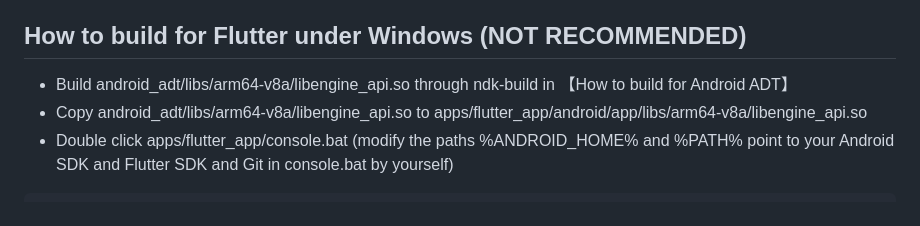
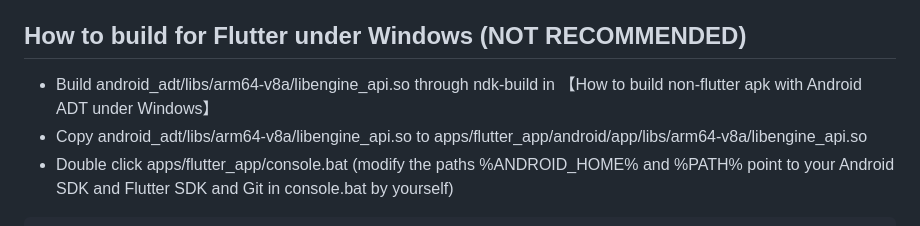
Before and after one commit to weimingtom/KrKr2-Next-no-vcpkg, a Markdown page: README.md, the part around the change. Drawn GitHub-style.

````diff
--- a/README.md
+++ b/README.md
@@ -27,7 +27,7 @@ see also https://github.com/weimingtom/KrKr2-Next-no-vcpkg/blob/master/android_a
 * Compile the non-flutter apk file and install it to the Android device, **Now only support ARM64 Android device**
 
 ## How to build for Flutter under Windows (NOT RECOMMENDED)
-* Build android_adt/libs/arm64-v8a/libengine_api.so through ndk-build in 【How to build for Android ADT】
+* Build android_adt/libs/arm64-v8a/libengine_api.so through ndk-build in 【How to build non-flutter apk with Android ADT under Windows】
 * Copy android_adt/libs/arm64-v8a/libengine_api.so to apps/flutter_app/android/app/libs/arm64-v8a/libengine_api.so
 * Double click apps/flutter_app/console.bat (modify the paths %ANDROID_HOME% and %PATH% point to your Android SDK and Flutter SDK and Git in console.bat by yourself)
 ```
````
